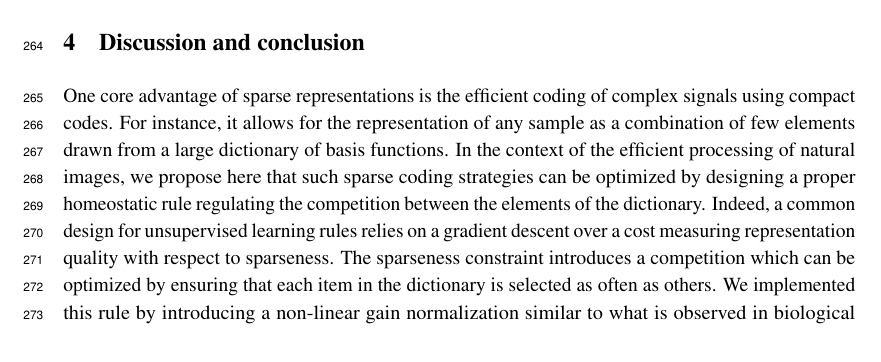
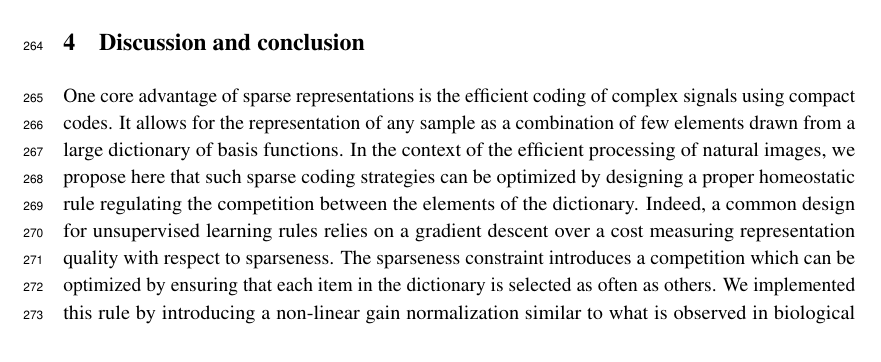
Before and after one commit to SpikeAI/HULK, a LaTeX paper (hulk.tex): part of page 8 of 9, cut so that both start at the same text. Compiled offline with pdfLaTeX.

Commit message:
new pass

```diff
--- a/hulk.tex
+++ b/hulk.tex
@@ -769,7 +769,7 @@ In particular, we replicated in \texttt{HAP} the result of~\citet{Sandin17} that
 
 % Finally, we show that such an algorithm can be extended to convolutional architectures and we show the results obtained on different natural image databases.
 %
-One core advantage of sparse representations is the efficient coding of complex signals using compact codes. For instance, it allows for the representation of any sample as a combination of few elements drawn from a large dictionary of basis functions. In the context of the efficient processing of natural images, we propose here that such sparse coding strategies can be optimized by designing a proper homeostatic rule regulating the competition between the elements of the dictionary. Indeed, a common design for unsupervised learning rules relies on a gradient descent over a cost measuring representation quality with respect to sparseness. The sparseness constraint introduces a competition which can be optimized by ensuring that each item in the dictionary is selected as often as others. We implemented this rule by introducing a non-linear gain normalization similar to what is observed in biological neural networks. We validated this theoretical insight by challenging this adaptive unsupervised learning algorithm with different heuristics for homeostasis. Simulations show that at convergence, while the coding accuracy did not vary much, including homeostasis changed qualitatively the learned features. In particular, homeostasis results in a more homogeneous set of orientation selective filters, which is closer to what is found in the visual cortex of mammals~\citep{Ringach02,Rehn07,Loxley17}. To further validate these results, we quantitatively compared the efficiency of the different variants of the algorithms, both at the level of homeostasis (homeostatic learning rate, parameters of the heuristics), but also to the coding (by changing $M$, $N$ or $N_0$) and to the learning (by changing the learning rate, the scheduling or $M$). This showed that overall, the neuro-inspired homeostatic algorithm provided with the best compromise between efficiency and computational cost. In summary, this biologically-inspired learning rule demonstrates that principles observed in neural computations can help improve real-life machine learning algorithms.
+One core advantage of sparse representations is the efficient coding of complex signals using compact codes. It allows for the representation of any sample as a combination of few elements drawn from a large dictionary of basis functions. In the context of the efficient processing of natural images, we propose here that such sparse coding strategies can be optimized by designing a proper homeostatic rule regulating the competition between the elements of the dictionary. Indeed, a common design for unsupervised learning rules relies on a gradient descent over a cost measuring representation quality with respect to sparseness. The sparseness constraint introduces a competition which can be optimized by ensuring that each item in the dictionary is selected as often as others. We implemented this rule by introducing a non-linear gain normalization similar to what is observed in biological neural networks. We validated this theoretical insight by challenging this adaptive unsupervised learning algorithm with different heuristics for homeostasis. Simulations show that at convergence, while the coding accuracy did not vary much, including homeostasis changed qualitatively the learned features. In particular, homeostasis results in a more homogeneous set of orientation selective filters, which is closer to what is found in the visual cortex of mammals~\citep{Ringach02,Rehn07,Loxley17}. To further validate these results, we quantitatively compared the efficiency of the different variants of the algorithms, both at the level of homeostasis (homeostatic learning rate, parameters of the heuristics), but also to the coding (by changing $M$, $N$ or $N_0$) and to the learning (by changing the learning rate, the scheduling or $M$). This showed that overall, the neuro-inspired homeostatic algorithm provided with the best compromise between efficiency and computational cost. In summary, this biologically-inspired learning rule demonstrates that principles observed in neural computations can help improve real-life machine learning algorithms.
 
 %2. importance of homeo - vanishing term in deep learning -> use deep learning to validate output
 %3. application to asynchronous / focal log-polar (retinal) input / continuous learning / credit assignement (no access to true residual)
```
